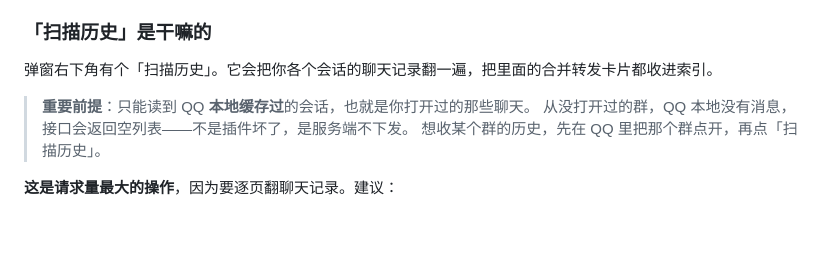
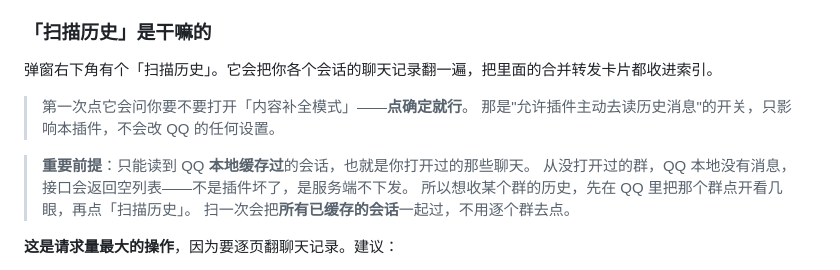
Before and after one commit to fushengzhenjun/LiteLoaderQQNT-Plugin-ForwardSearch, a Markdown page: README.md, the part around the change. GitHub-like rendering; blank space fills up the shorter version.

```diff
--- a/README.md
+++ b/README.md
@@ -318,9 +318,13 @@ QQ 主面板**右上角**、窗口最小化按钮左边，还有一个 `🔍 卡
 
 弹窗右下角有个「扫描历史」。它会把你各个会话的聊天记录翻一遍，把里面的合并转发卡片都收进索引。
 
+> 第一次点它会问你要不要打开「内容补全模式」——**点确定就行**。
+> 那是"允许插件主动去读历史消息"的开关，只影响本插件，不会改 QQ 的任何设置。
+
 > **重要前提**：只能读到 QQ **本地缓存过**的会话，也就是你打开过的那些聊天。
 > 从没打开过的群，QQ 本地没有消息，接口会返回空列表——不是插件坏了，是服务端不下发。
-> 想收某个群的历史，先在 QQ 里把那个群点开，再点「扫描历史」。
+> 所以想收某个群的历史，先在 QQ 里把那个群点开看几眼，再点「扫描历史」。
+> 扫一次会把**所有已缓存的会话**一起过，不用逐个群去点。
 
 **这是请求量最大的操作**，因为要逐页翻聊天记录。建议：
 - 空闲的时候再跑
```
Also changed, not shown: CHANGELOG.md (+46 -0 lines), assets/icon.png, assets/thumb.png, 13 other files.
